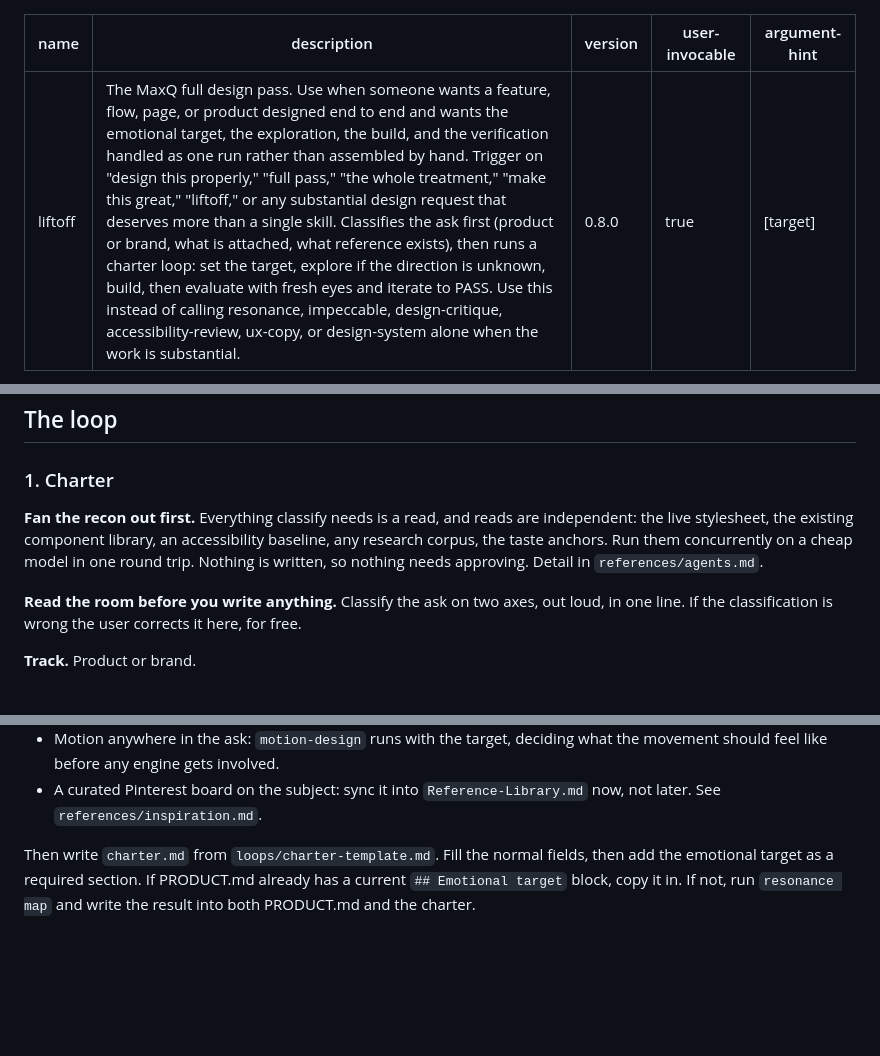
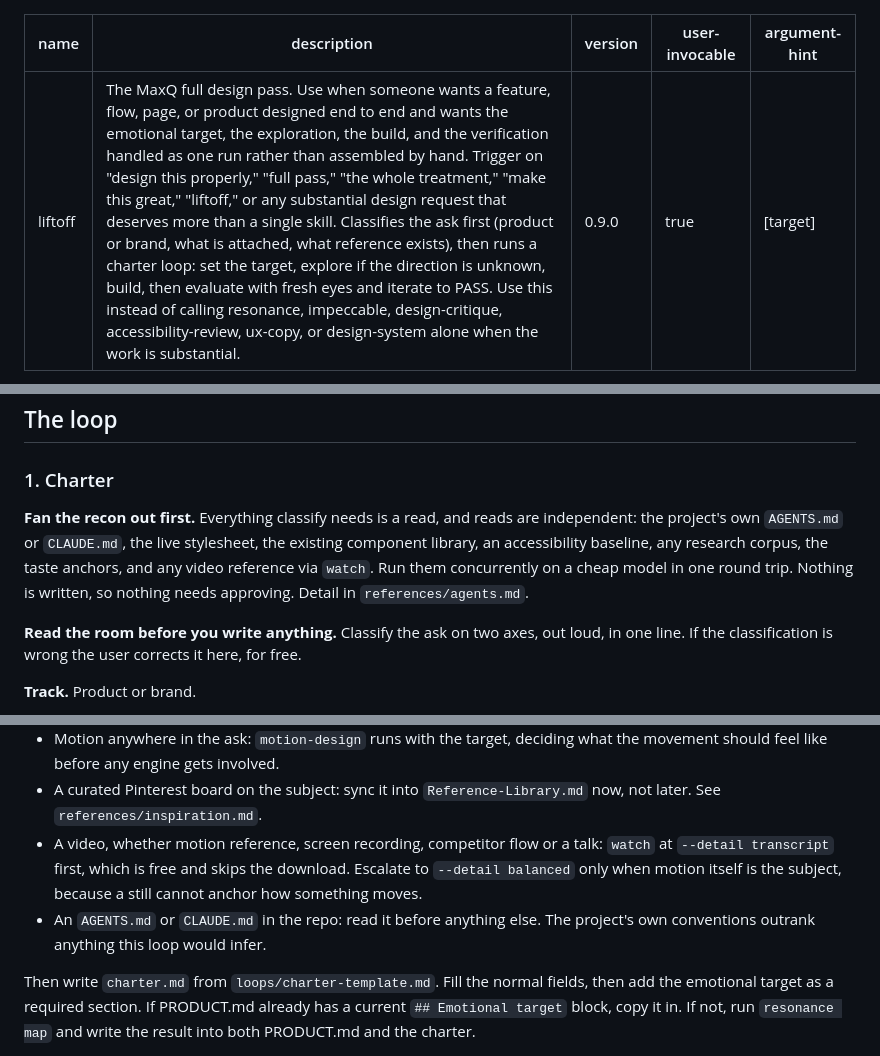
Before and after one commit to helloimlee/liftoff, a Markdown page: skills/liftoff/SKILL.md, 3 parts joined by grey strips. GitHub-like rendering; blank space fills up the shorter version.

```diff
--- a/skills/liftoff/SKILL.md
+++ b/skills/liftoff/SKILL.md
@@ -1,7 +1,7 @@
 ---
 name: liftoff
 description: The MaxQ full design pass. Use when someone wants a feature, flow, page, or product designed end to end and wants the emotional target, the exploration, the build, and the verification handled as one run rather than assembled by hand. Trigger on "design this properly," "full pass," "the whole treatment," "make this great," "liftoff," or any substantial design request that deserves more than a single skill. Classifies the ask first (product or brand, what is attached, what reference exists), then runs a charter loop: set the target, explore if the direction is unknown, build, then evaluate with fresh eyes and iterate to PASS. Use this instead of calling resonance, impeccable, design-critique, accessibility-review, ux-copy, or design-system alone when the work is substantial.
-version: 0.8.0
+version: 0.9.0
 user-invocable: true
 argument-hint: "[target]"
 ---
@@ -19,8 +19,9 @@ Read `references/stack.md` first. It is the registry of which skills and agents
 ### 1. Charter
 
 **Fan the recon out first.** Everything classify needs is a read, and reads are independent:
-the live stylesheet, the existing component library, an accessibility baseline, any research
-corpus, the taste anchors. Run them concurrently on a cheap model in one round trip. Nothing is
+the project's own `AGENTS.md` or `CLAUDE.md`, the live stylesheet, the existing component
+library, an accessibility baseline, any research corpus, the taste anchors, and any video
+reference via `watch`. Run them concurrently on a cheap model in one round trip. Nothing is
 written, so nothing needs approving. Detail in `references/agents.md`.
 
 **Read the room before you write anything.** Classify the ask on two axes, out loud, in one line. If the classification is wrong the user corrects it here, for free.
@@ -38,6 +39,8 @@ written, so nothing needs approving. Detail in `references/agents.md`.
 - Real UI copy in scope: `ux-copy` runs inside produce.
 - Motion anywhere in the ask: `motion-design` runs with the target, deciding what the movement should feel like before any engine gets involved.
 - A curated Pinterest board on the subject: sync it into `Reference-Library.md` now, not later. See `references/inspiration.md`.
+- A video, whether motion reference, screen recording, competitor flow or a talk: `watch` at `--detail transcript` first, which is free and skips the download. Escalate to `--detail balanced` only when motion itself is the subject, because a still cannot anchor how something moves.
+- An `AGENTS.md` or `CLAUDE.md` in the repo: read it before anything else. The project's own conventions outrank anything this loop would infer.
 
 Then write `charter.md` from `loops/charter-template.md`. Fill the normal fields, then add the emotional target as a required section. If PRODUCT.md already has a current `## Emotional target` block, copy it in. If not, run `resonance map` and write the result into both PRODUCT.md and the charter.
 
```
Also changed, not shown: AGENTS.md (added, +76 -0 lines), 1 other file.
